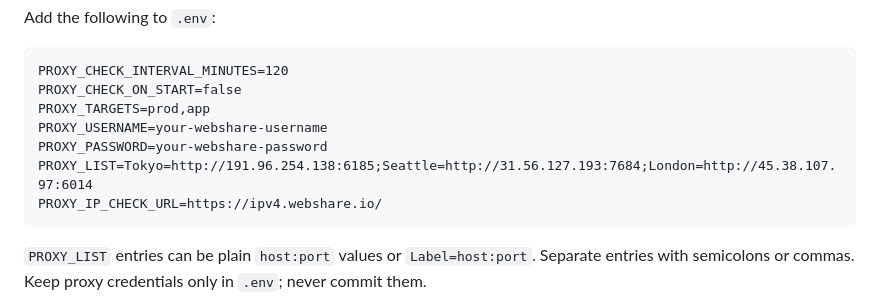
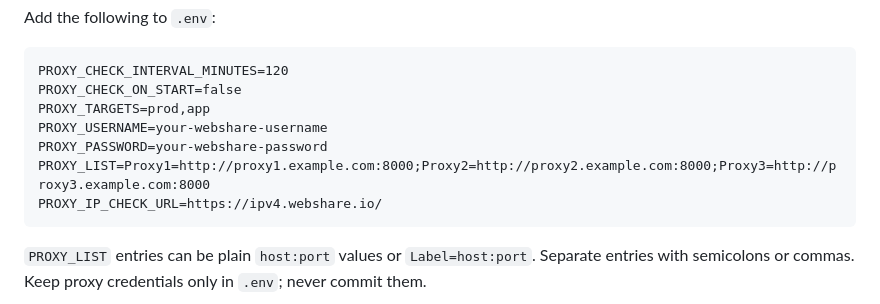
Before and after one commit to jeffrey-spectrio/mpdm-local-monitor, a Markdown page: README.md, the part around the change. GitHub-like rendering.

Commit message:
Use generic proxy examples in README

````diff
--- a/README.md
+++ b/README.md
@@ -45,7 +45,7 @@ PROXY_CHECK_ON_START=false
 PROXY_TARGETS=prod,app
 PROXY_USERNAME=your-webshare-username
 PROXY_PASSWORD=your-webshare-password
-PROXY_LIST=Tokyo=http://191.96.254.138:6185;Seattle=http://31.56.127.193:7684;London=http://45.38.107.97:6014
+PROXY_LIST=Proxy1=http://proxy1.example.com:8000;Proxy2=http://proxy2.example.com:8000;Proxy3=http://proxy3.example.com:8000
 PROXY_IP_CHECK_URL=https://ipv4.webshare.io/
 ```
 
````
